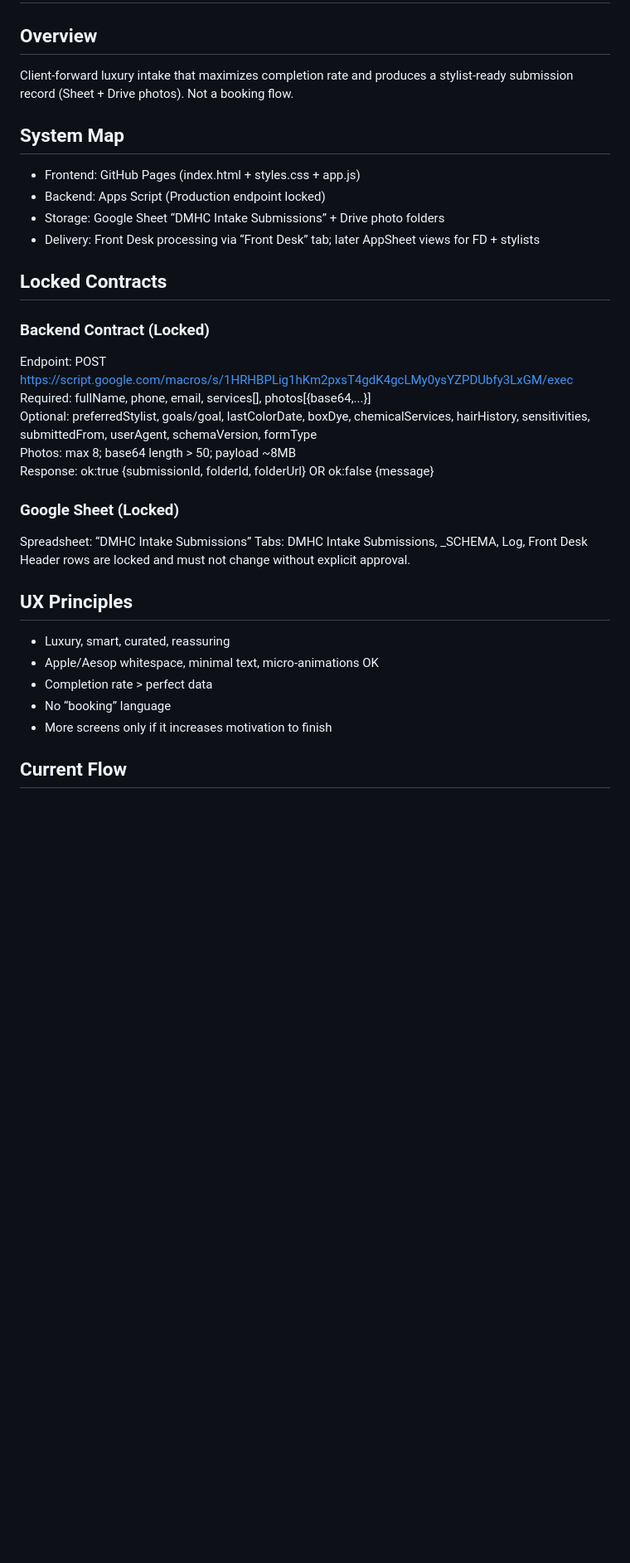
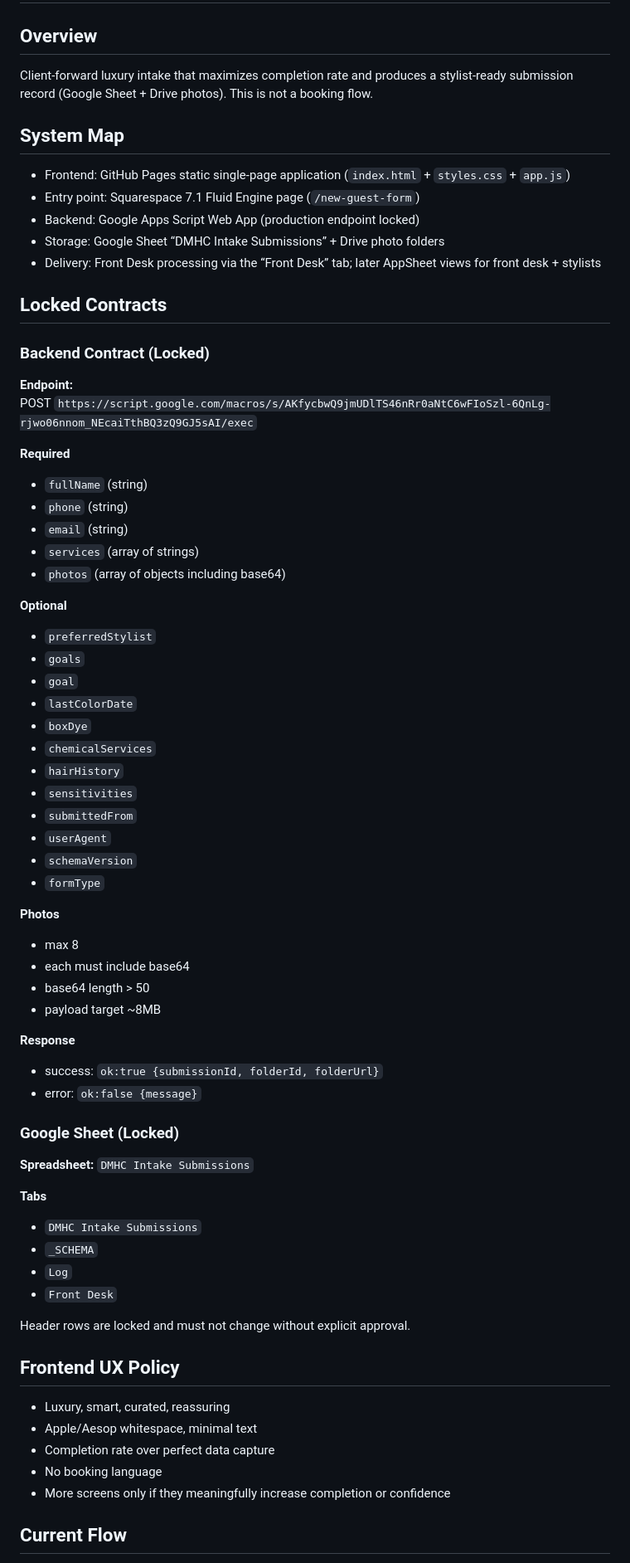
Before and after one commit to owners-dotcom/dmhc-intake, a Markdown page: CANON_DMHCI_INTAKE.md, the part around one of its changes. Shown at 83% size. Rendered like a GitHub page; blank space fills up the shorter version.

```diff
--- a/CANON_DMHCI_INTAKE.md
+++ b/CANON_DMHCI_INTAKE.md
@@ -1,32 +1,68 @@
 # DMHC Intake — Master Project (Single Source of Truth)
 
 ## Overview
-Client-forward luxury intake that maximizes completion rate and produces a stylist-ready submission record (Sheet + Drive photos). Not a booking flow.
+Client-forward luxury intake that maximizes completion rate and produces a stylist-ready submission record (Google Sheet + Drive photos). This is not a booking flow.
 
 ## System Map
-- Frontend: GitHub Pages (index.html + styles.css + app.js)
-- Backend: Apps Script (Production endpoint locked)
+- Frontend: GitHub Pages static single-page application (`index.html` + `styles.css` + `app.js`)
+- Entry point: Squarespace 7.1 Fluid Engine page (`/new-guest-form`)
+- Backend: Google Apps Script Web App (production endpoint locked)
 - Storage: Google Sheet “DMHC Intake Submissions” + Drive photo folders
-- Delivery: Front Desk processing via “Front Desk” tab; later AppSheet views for FD + stylists
+- Delivery: Front Desk processing via the “Front Desk” tab; later AppSheet views for front desk + stylists
 
 ## Locked Contracts
+
 ### Backend Contract (Locked)
-Endpoint: POST https://script.google.com/macros/s/1HRHBPLig1hKm2pxsT4gdK4gcLMy0ysYZPDUbfy3LxGM/exec
-Required: fullName, phone, email, services[], photos[{base64,...}]
-Optional: preferredStylist, goals/goal, lastColorDate, boxDye, chemicalServices, hairHistory, sensitivities, submittedFrom, userAgent, schemaVersion, formType
-Photos: max 8; base64 length > 50; payload ~8MB
-Response: ok:true {submissionId, folderId, folderUrl} OR ok:false {message}
+**Endpoint:**
+POST `https://script.google.com/macros/s/AKfycbwQ9jmUDlTS46nRr0aNtC6wFIoSzl-6QnLg-rjwo06nnom_NEcaiTthBQ3zQ9GJ5sAI/exec`
+
+**Required**
+- `fullName` (string)
+- `phone` (string)
+- `email` (string)
+- `services` (array of strings)
+- `photos` (array of objects including base64)
+
+**Optional**
+- `preferredStylist`
+- `goals`
+- `goal`
+- `lastColorDate`
+- `boxDye`
+- `chemicalServices`
+- `hairHistory`
+- `sensitivities`
+- `submittedFrom`
+- `userAgent`
+- `schemaVersion`
+- `formType`
+
+**Photos**
+- max 8
+- each must include base64
+- base64 length > 50
+- payload target ~8MB
+
+**Response**
+- success: `ok:true {submissionId, folderId, folderUrl}`
+- error: `ok:false {message}`
 
 ### Google Sheet (Locked)
-Spreadsheet: “DMHC Intake Submissions”
-Tabs: DMHC Intake Submissions, _SCHEMA, Log, Front Desk
+**Spreadsheet:** `DMHC Intake Submissions`
+
+**Tabs**
+- `DMHC Intake Submissions`
+- `_SCHEMA`
+- `Log`
+- `Front Desk`
+
 Header rows are locked and must not change without explicit approval.
 
-## UX Principles
+## Frontend UX Policy
 - Luxury, smart, curated, reassuring
-- Apple/Aesop whitespace, minimal text, micro-animations OK
-- Completion rate > perfect data
-- No “booking” language
-- More screens only if it increases motivation to finish
+- Apple/Aesop whitespace, minimal text
+- Completion rate over perfect data capture
+- No booking language
+- More screens only if they meaningfully increase completion or confidence
 
 ## Current Flow
```
Also changed, not shown: other parts of CANON_DMHCI_INTAKE.md (+55 -135 lines).
